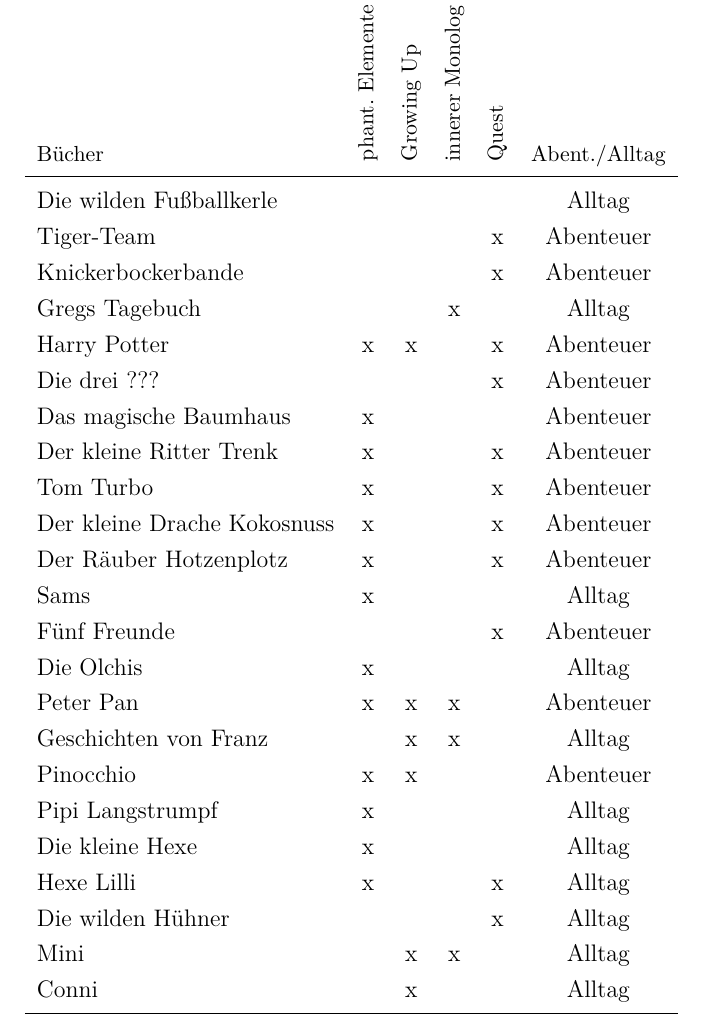
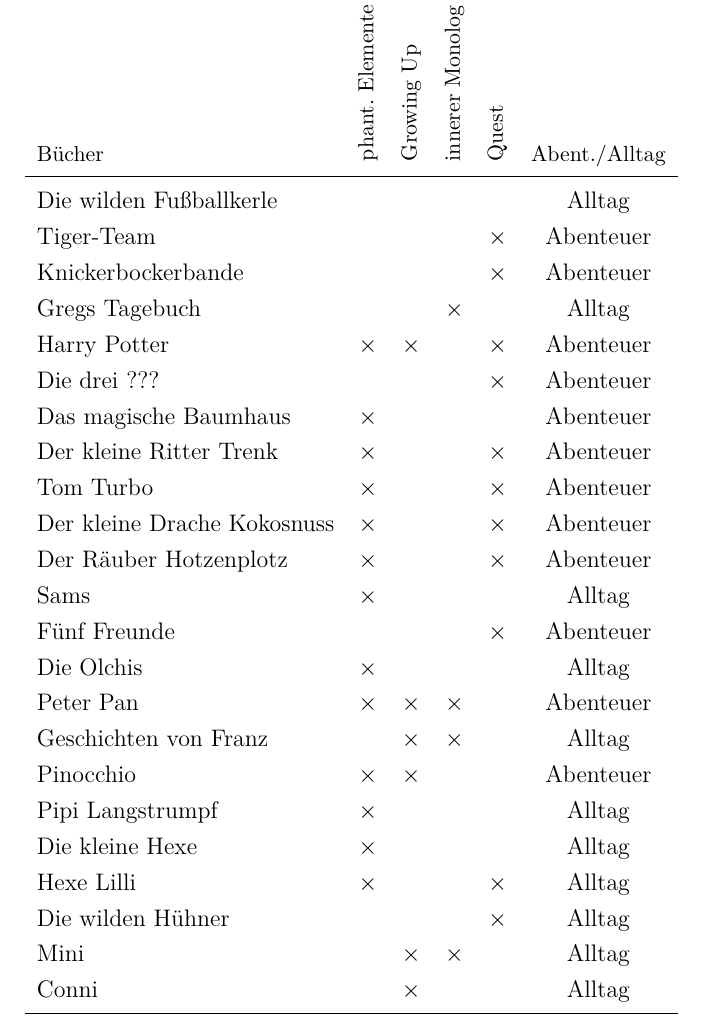
Before and after one commit to efelcie/ForPraLit, a LaTeX document (bericht.tex, which reads tabellen/genre.tex): part of page 49 of 74, cut so that both start at the same text. Compiled offline with pdfLaTeX; a LaTeX package or settings file that is missing is left out.

Commit message:
Tabelle x durch \times ersetzt

```diff
--- a/tabellen/genre.tex
+++ b/tabellen/genre.tex
@@ -13,34 +13,34 @@
       \rotatebox{90}{\small Quest} &
       \multicolumn{1}{c}{\small Abent./Alltag}
       \ML Die wilden Fußballkerle &  &    &     &     & Alltag
-      \NN Tiger-Team          &     &     &     & x   & Abenteuer
-      \NN Knickerbockerbande  &     &     &     & x   & Abenteuer
-      \NN Gregs Tagebuch      &     &     & x   &     & Alltag
-      \NN Harry Potter        & x   & x   &     & x   & Abenteuer
-      \NN Die drei ???        &     &     &     & x   & Abenteuer
-      \NN Das magische Baumhaus & x &     &     &     & Abenteuer
-      \NN Der kleine Ritter Trenk & x &   &     & x   & Abenteuer
-      \NN Tom Turbo           & x   &     &     & x   & Abenteuer
-      \NN Der kleine Drache Kokosnuss & x & &   & x   & Abenteuer
-      \NN Der Räuber Hotzenplotz & x &    &     & x   & Abenteuer
-      \NN Sams                & x   &     &     &     & Alltag
-      \NN Fünf Freunde        &     &     &     & x   & Abenteuer
-      \NN Die Olchis          & x   &     &     &     & Alltag
-      % \NN Der Grüffelo        & x   &     &     &     & Alltag
-      % \NN Die Geggis          & x   & x   & x   &     & Abenteuer
-      \NN Peter Pan           & x   & x   & x   &     & Abenteuer
-      % \NN Der Regenbogenfisch & x   & x   & x   &     & Alltag
+      \NN Tiger-Team          &     &     &     &$\times$  & Abenteuer
+      \NN Knickerbockerbande  &     &     &     &$\times$  & Abenteuer
+      \NN Gregs Tagebuch      &     &     &$\times$  &     & Alltag
+      \NN Harry Potter        &$\times$  &$\times$  &     &$\times$  & Abenteuer
+      \NN Die drei ???        &     &     &     &$\times$  & Abenteuer
+      \NN Das magische Baumhaus &$\times$&     &     &     & Abenteuer
+      \NN Der kleine Ritter Trenk &$\times$&   &     &$\times$  & Abenteuer
+      \NN Tom Turbo           &$\times$  &     &     &$\times$  & Abenteuer
+      \NN Der kleine Drache Kokosnuss &$\times$& &   &$\times$  & Abenteuer
+      \NN Der Räuber Hotzenplotz &$\times$&    &     &$\times$  & Abenteuer
+      \NN Sams                &$\times$  &     &     &     & Alltag
+      \NN Fünf Freunde        &     &     &     &$\times$  & Abenteuer
+      \NN Die Olchis          &$\times$  &     &     &     & Alltag
+      % \NN Der Grüffelo        &$\times$  &     &     &     & Alltag
+      % \NN Die Geggis          &$\times$  &$\times$  &$\times$  &     & Abenteuer
+      \NN Peter Pan           &$\times$  &$\times$  &$\times$  &     & Abenteuer
+      % \NN Der Regenbogenfisch &$\times$  &$\times$  &$\times$  &     & Alltag
       % \NN Baumhausgeschichten &     &     &     &     & Alltag
-      \NN Geschichten von Franz &   & x   & x   &     & Alltag
-      \NN Pinocchio           & x   & x   &     &     & Abenteuer
-      % \NN Das kleine Wutmonster & x & x   &     &     & Alltag
-      % \NN Der kleine Eisbär   & x   & x   &     &     & Abenteuer
-      \NN Pipi Langstrumpf    & x   &     &     &     & Alltag
-      \NN Die kleine Hexe     & x   &     &     &     & Alltag
-      \NN Hexe Lilli          & x   &     &     & x   & Alltag
-      \NN Die wilden Hühner   &     &     &     & x   & Alltag
-      \NN Mini                &     & x   & x   &     & Alltag
-      \NN Conni               &     & x   &     &     & Alltag
-      % \NN Prinzessin Lillifee & x   &     &     & x   & Abenteuer
+      \NN Geschichten von Franz &   &$\times$  &$\times$  &     & Alltag
+      \NN Pinocchio           &$\times$  &$\times$  &     &     & Abenteuer
+      % \NN Das kleine Wutmonster &$\times$&$\times$  &     &     & Alltag
+      % \NN Der kleine Eisbär   &$\times$  &$\times$  &     &     & Abenteuer
+      \NN Pipi Langstrumpf    &$\times$  &     &     &     & Alltag
+      \NN Die kleine Hexe     &$\times$  &     &     &     & Alltag
+      \NN Hexe Lilli          &$\times$  &     &     &$\times$  & Alltag
+      \NN Die wilden Hühner   &     &     &     &$\times$  & Alltag
+      \NN Mini                &     &$\times$  &$\times$  &     & Alltag
+      \NN Conni               &     &$\times$  &     &     & Alltag
+      % \NN Prinzessin Lillifee &$\times$  &     &     &$\times$  & Abenteuer
       \LL
       }
```
Also changed, not shown: texte/anhang.tex (+3 -3 lines), bericht.pdf.
